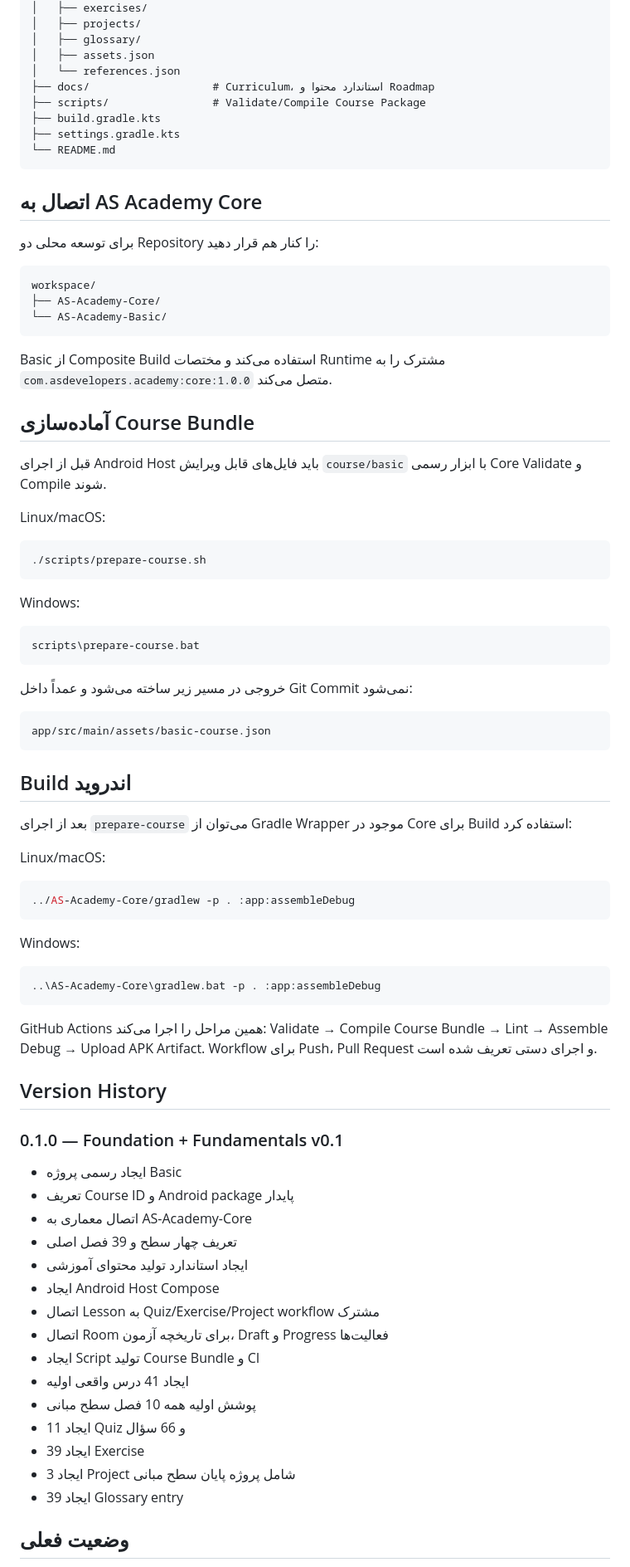
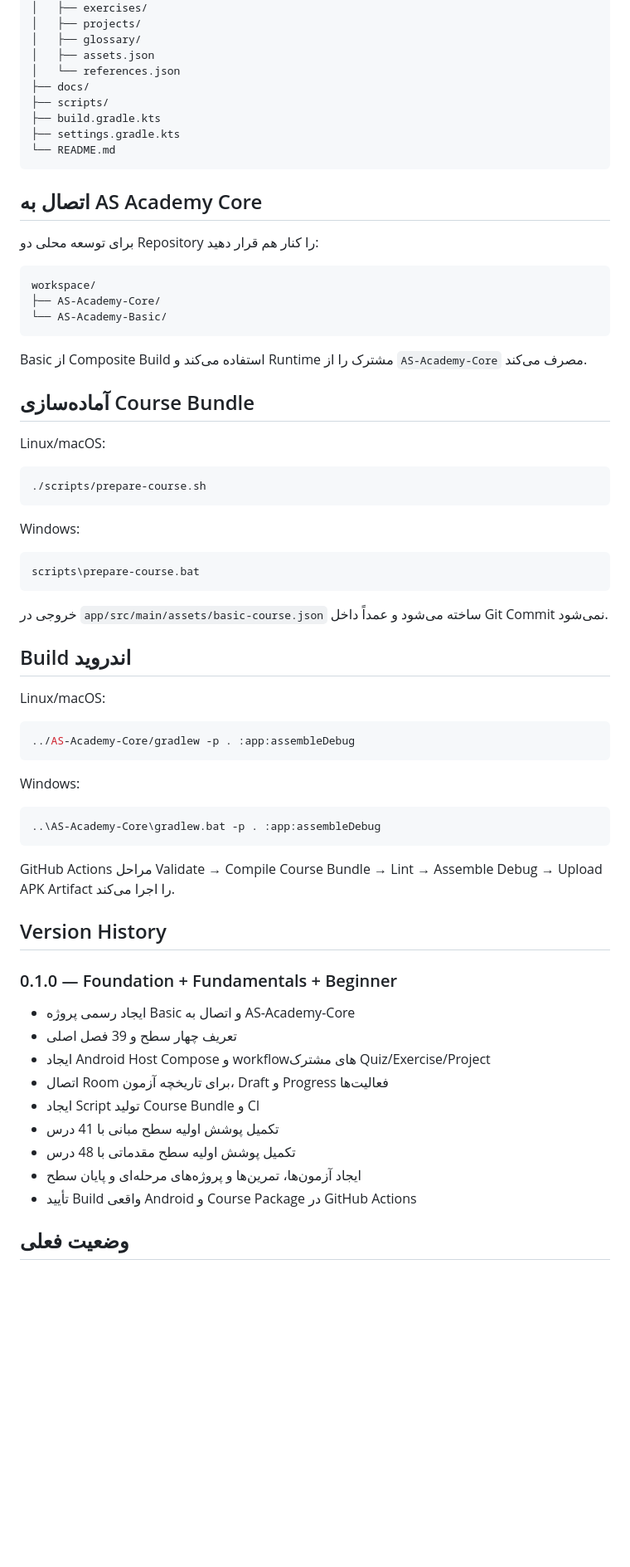
Before and after one commit to waxew/AS-Academy-Basic, a Markdown page: README.md, the part around one of its changes. Shown at 83% size. GitHub-like rendering; blank space fills up the shorter version.

````diff
--- a/README.md
+++ b/README.md
@@ -123,8 +117,8 @@ AS-Academy-Basic/
 │   ├── glossary/
 │   ├── assets.json
 │   └── references.json
-├── docs/                   # Curriculum، استاندارد محتوا و Roadmap
-├── scripts/                # Validate/Compile Course Package
+├── docs/
+├── scripts/
 ├── build.gradle.kts
 ├── settings.gradle.kts
 └── README.md
@@ -140,11 +134,9 @@ workspace/
 └── AS-Academy-Basic/
 ```
 
-Basic از Composite Build استفاده می‌کند و مختصات Runtime مشترک را به `com.asdevelopers.academy:core:1.0.0` متصل می‌کند.
+Basic از Composite Build استفاده می‌کند و Runtime مشترک را از `AS-Academy-Core` مصرف می‌کند.
 
 ## آماده‌سازی Course Bundle
-
-قبل از اجرای Android Host باید فایل‌های قابل ویرایش `course/basic` با ابزار رسمی Core Validate و Compile شوند.
 
 Linux/macOS:
 
@@ -158,15 +150,9 @@ Windows:
 scripts\prepare-course.bat
 ```
 
-خروجی در مسیر زیر ساخته می‌شود و عمداً داخل Git Commit نمی‌شود:
-
-```text
-app/src/main/assets/basic-course.json
-```
+خروجی در `app/src/main/assets/basic-course.json` ساخته می‌شود و عمداً داخل Git Commit نمی‌شود.
 
 ## Build اندروید
-
-بعد از اجرای `prepare-course` می‌توان از Gradle Wrapper موجود در Core برای Build استفاده کرد:
 
 Linux/macOS:
 
@@ -180,27 +166,21 @@ Windows:
 ..\AS-Academy-Core\gradlew.bat -p . :app:assembleDebug
 ```
 
-GitHub Actions همین مراحل را اجرا می‌کند: Validate → Compile Course Bundle → Lint → Assemble Debug → Upload APK Artifact. Workflow برای Push، Pull Request و اجرای دستی تعریف شده است.
+GitHub Actions مراحل Validate → Compile Course Bundle → Lint → Assemble Debug → Upload APK Artifact را اجرا می‌کند.
 
 ## Version History
 
-### 0.1.0 — Foundation + Fundamentals v0.1
+### 0.1.0 — Foundation + Fundamentals + Beginner
 
-- ایجاد رسمی پروژه Basic
-- تعریف Course ID و Android package پایدار
-- اتصال معماری به AS-Academy-Core
+- ایجاد رسمی پروژه Basic و اتصال به AS-Academy-Core
 - تعریف چهار سطح و 39 فصل اصلی
-- ایجاد استاندارد تولید محتوای آموزشی
-- ایجاد Android Host Compose
-- اتصال Lesson به Quiz/Exercise/Project workflow مشترک
+- ایجاد Android Host Compose و workflowهای مشترک Quiz/Exercise/Project
 - اتصال Room برای تاریخچه آزمون، Draft و Progress فعالیت‌ها
 - ایجاد Script تولید Course Bundle و CI
-- ایجاد 41 درس واقعی اولیه
-- پوشش اولیه همه 10 فصل سطح مبانی
-- ایجاد 11 Quiz و 66 سؤال
-- ایجاد 39 Exercise
-- ایجاد 3 Project شامل پروژه پایان سطح مبانی
-- ایجاد 39 Glossary entry
+- تکمیل پوشش اولیه سطح مبانی با 41 درس
+- تکمیل پوشش اولیه سطح مقدماتی با 48 درس
+- ایجاد آزمون‌ها، تمرین‌ها و پروژه‌های مرحله‌ای و پایان سطح
+- تأیید Build واقعی Android و Course Package در GitHub Actions
 
 ## وضعیت فعلی
 
````
Also changed, not shown: other parts of README.md (+31 -37 lines).
